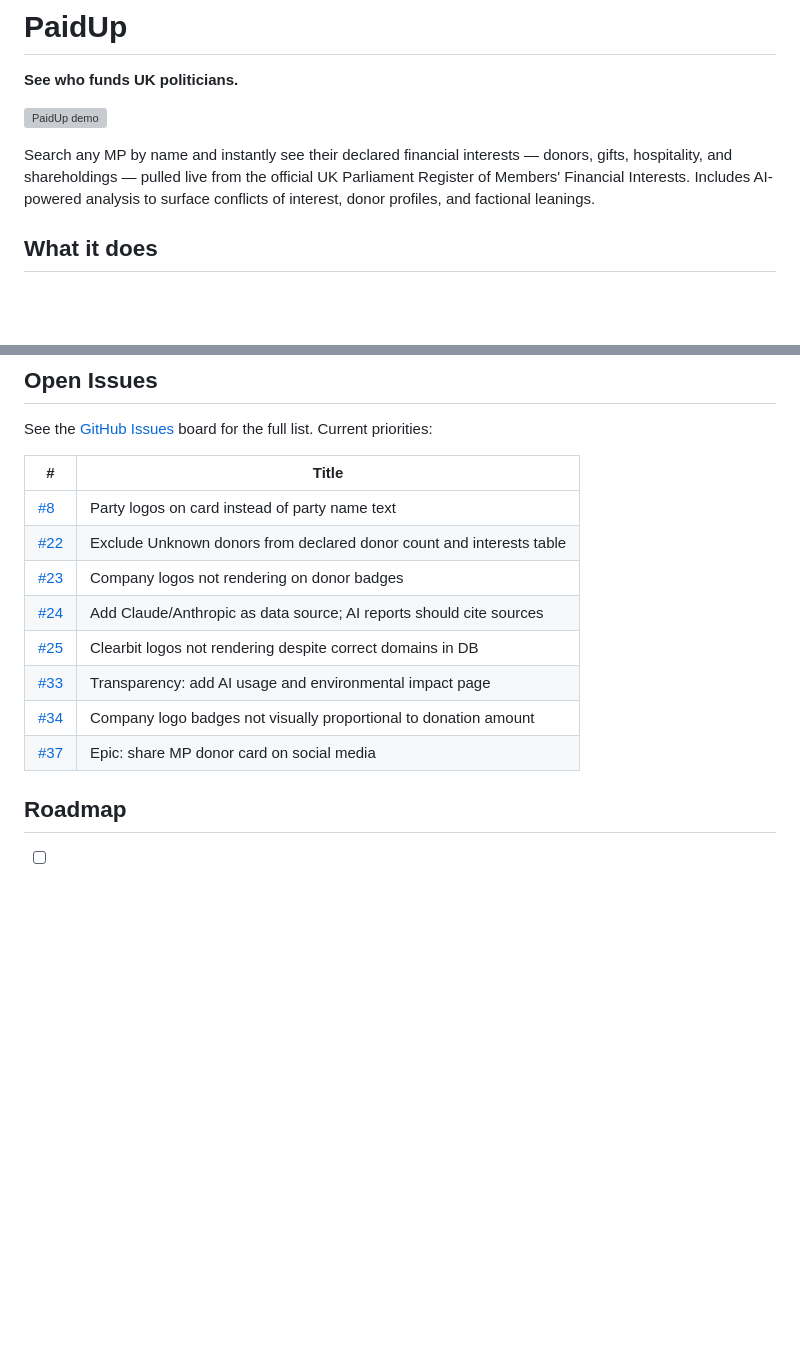
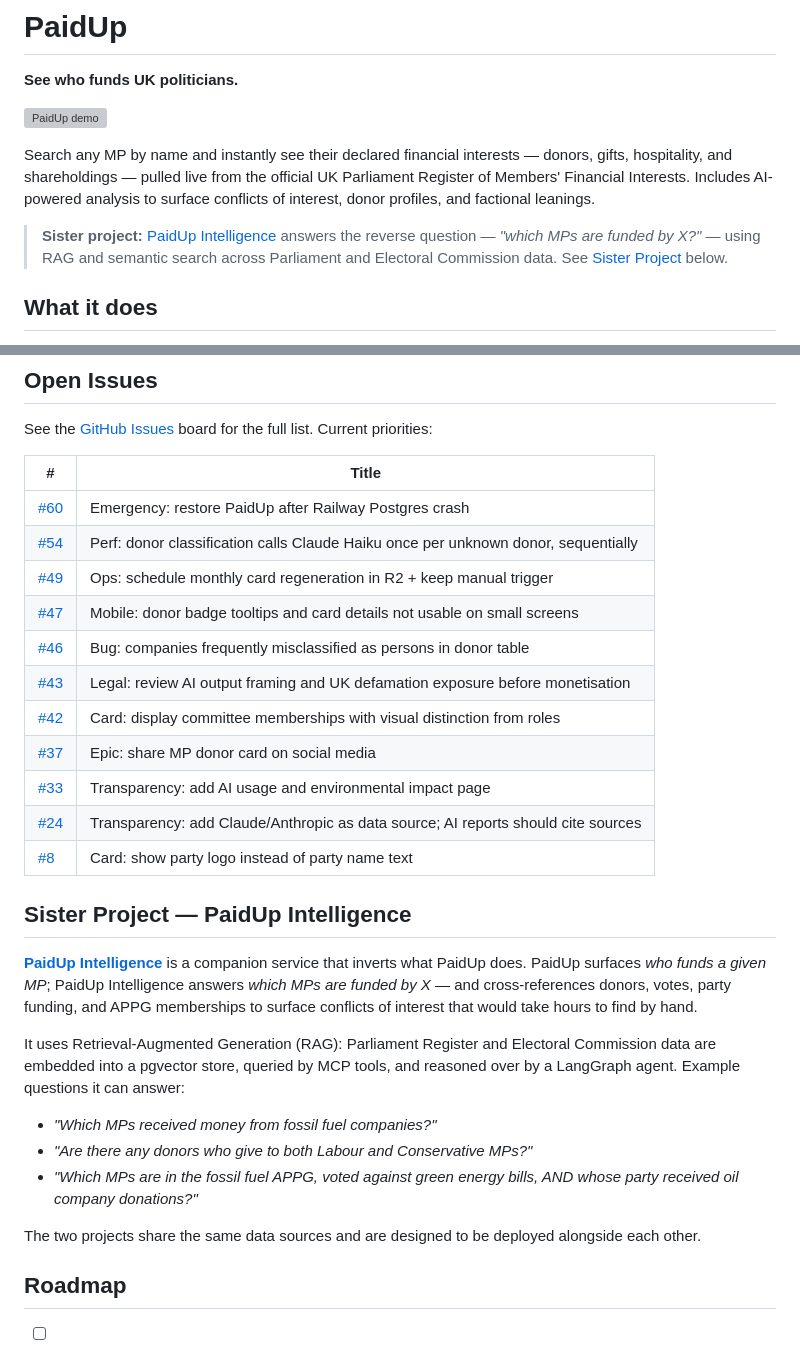
Before and after one commit to mahsa7haft/paidup, a Markdown page: README.md, 2 parts joined by grey strips. GitHub-like rendering; blank space fills up the shorter version; grey boxes are pictures that could not be loaded.

Commit message:
docs: refresh README open-issues list + add PaidUp Intelligence sister project
- Replace the stale open-issues table (4 of 8 entries were already closed)
  with the current live priorities
- Add a Sister Project section and top-of-readme callout pointing to
  paidup-intelligence (the reverse "which MPs are funded by X" RAG service)

Co-Authored-By: Claude Opus 4.8 <noreply@anthropic.com>

```diff
--- a/README.md
+++ b/README.md
@@ -5,6 +5,8 @@
 ![PaidUp demo](demo.gif)
 
 Search any MP by name and instantly see their declared financial interests — donors, gifts, hospitality, and shareholdings — pulled live from the official UK Parliament Register of Members' Financial Interests. Includes AI-powered analysis to surface conflicts of interest, donor profiles, and factional leanings.
+
+> **Sister project:** [PaidUp Intelligence](https://github.com/mahsa7haft/paidup-intelligence) answers the reverse question — *"which MPs are funded by X?"* — using RAG and semantic search across Parliament and Electoral Commission data. See [Sister Project](#sister-project--paidup-intelligence) below.
 
 ## What it does
 
@@ -400,14 +402,29 @@ See the [GitHub Issues](https://github.com/mahsa7haft/paidup/issues) board for t
 
 | # | Title |
 |---|---|
-| [#8](https://github.com/mahsa7haft/paidup/issues/8) | Party logos on card instead of party name text |
-| [#22](https://github.com/mahsa7haft/paidup/issues/22) | Exclude Unknown donors from declared donor count and interests table |
-| [#23](https://github.com/mahsa7haft/paidup/issues/23) | Company logos not rendering on donor badges |
-| [#24](https://github.com/mahsa7haft/paidup/issues/24) | Add Claude/Anthropic as data source; AI reports should cite sources |
-| [#25](https://github.com/mahsa7haft/paidup/issues/25) | Clearbit logos not rendering despite correct domains in DB |
+| [#60](https://github.com/mahsa7haft/paidup/issues/60) | Emergency: restore PaidUp after Railway Postgres crash |
+| [#54](https://github.com/mahsa7haft/paidup/issues/54) | Perf: donor classification calls Claude Haiku once per unknown donor, sequentially |
+| [#49](https://github.com/mahsa7haft/paidup/issues/49) | Ops: schedule monthly card regeneration in R2 + keep manual trigger |
+| [#47](https://github.com/mahsa7haft/paidup/issues/47) | Mobile: donor badge tooltips and card details not usable on small screens |
+| [#46](https://github.com/mahsa7haft/paidup/issues/46) | Bug: companies frequently misclassified as persons in donor table |
+| [#43](https://github.com/mahsa7haft/paidup/issues/43) | Legal: review AI output framing and UK defamation exposure before monetisation |
+| [#42](https://github.com/mahsa7haft/paidup/issues/42) | Card: display committee memberships with visual distinction from roles |
+| [#37](https://github.com/mahsa7haft/paidup/issues/37) | Epic: share MP donor card on social media |
 | [#33](https://github.com/mahsa7haft/paidup/issues/33) | Transparency: add AI usage and environmental impact page |
-| [#34](https://github.com/mahsa7haft/paidup/issues/34) | Company logo badges not visually proportional to donation amount |
-| [#37](https://github.com/mahsa7haft/paidup/issues/37) | Epic: share MP donor card on social media |
+| [#24](https://github.com/mahsa7haft/paidup/issues/24) | Transparency: add Claude/Anthropic as data source; AI reports should cite sources |
+| [#8](https://github.com/mahsa7haft/paidup/issues/8) | Card: show party logo instead of party name text |
+
+## Sister Project — PaidUp Intelligence
+
+[**PaidUp Intelligence**](https://github.com/mahsa7haft/paidup-intelligence) is a companion service that inverts what PaidUp does. PaidUp surfaces *who funds a given MP*; PaidUp Intelligence answers *which MPs are funded by X* — and cross-references donors, votes, party funding, and APPG memberships to surface conflicts of interest that would take hours to find by hand.
+
+It uses Retrieval-Augmented Generation (RAG): Parliament Register and Electoral Commission data are embedded into a pgvector store, queried by MCP tools, and reasoned over by a LangGraph agent. Example questions it can answer:
+
+- *"Which MPs received money from fossil fuel companies?"*
+- *"Are there any donors who give to both Labour and Conservative MPs?"*
+- *"Which MPs are in the fossil fuel APPG, voted against green energy bills, AND whose party received oil company donations?"*
+
+The two projects share the same data sources and are designed to be deployed alongside each other.
 
 ## Roadmap
 
```
